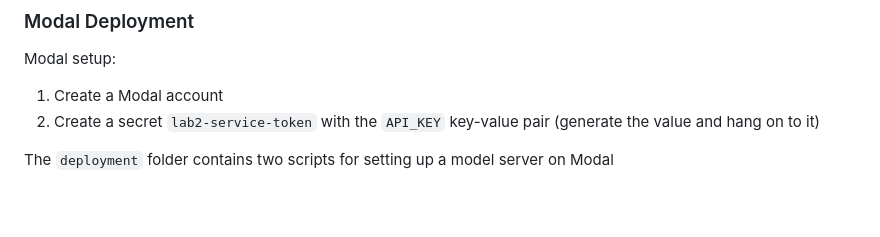
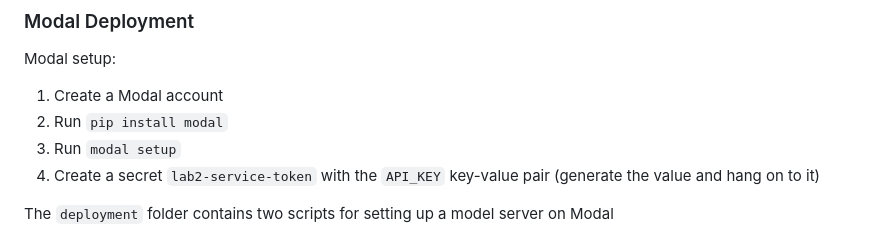
Before and after one commit to Taiwar/ID2223-lab2, a Markdown page: README.md, the part around the change. GitHub-like rendering; blank space fills up the shorter version.

Commit message:
Extend Modal setup comment

```diff
--- a/README.md
+++ b/README.md
@@ -155,7 +155,9 @@ Write the Hugging face token to `notebooks/token.txt` (Jupyter does not allow fo
 ### Modal Deployment
 Modal setup:
 1. Create a Modal account
-2. Create a secret `lab2-service-token` with the `API_KEY` key-value pair (generate the value and hang on to it)
+2. Run `pip install modal`
+3. Run `modal setup`
+4. Create a secret `lab2-service-token` with the `API_KEY` key-value pair (generate the value and hang on to it)
 
 The `deployment` folder contains two scripts for setting up a model server on Modal
 1. `modal run deployment/modal_download_model.py` will download a specified model from HF and store it in a shared volume
```
